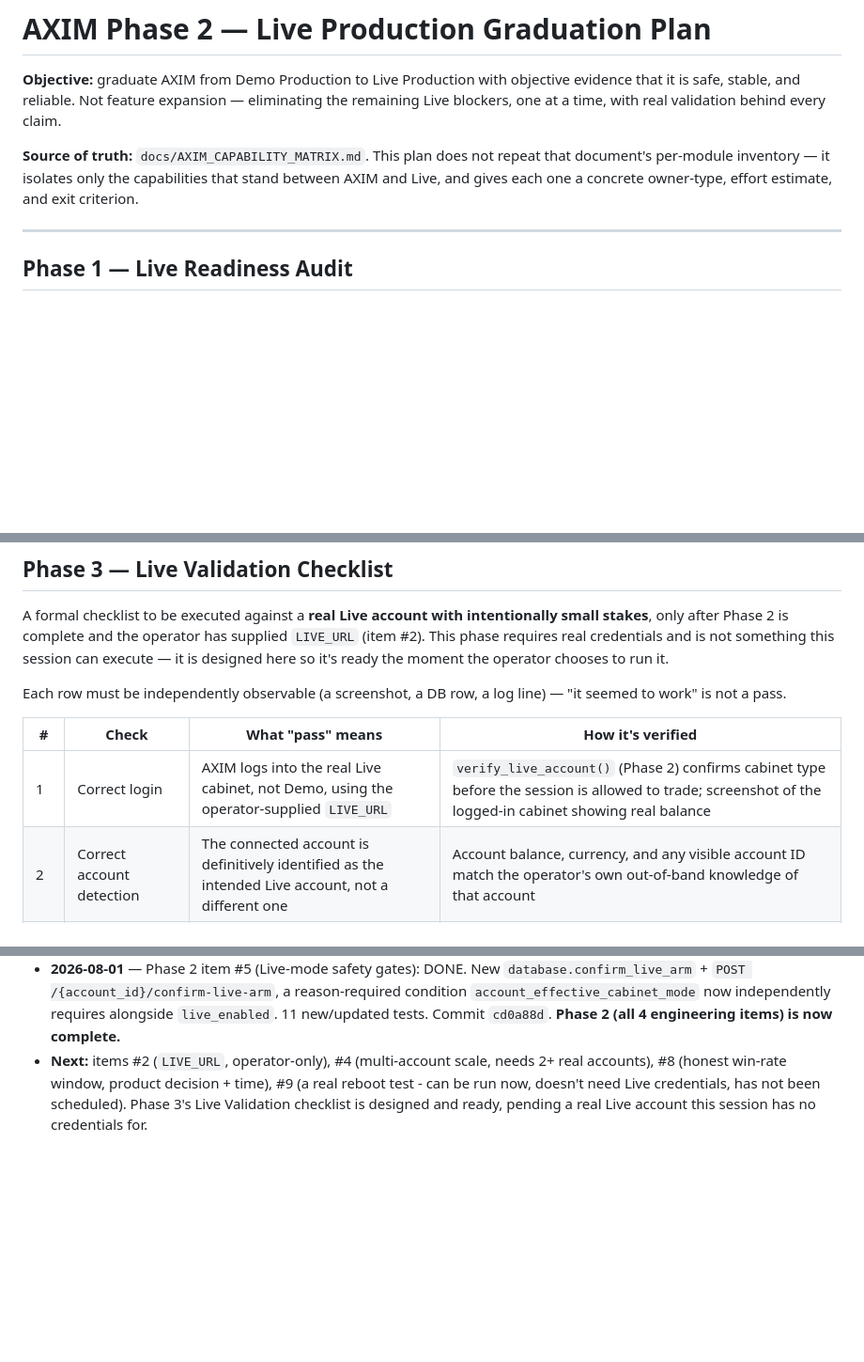
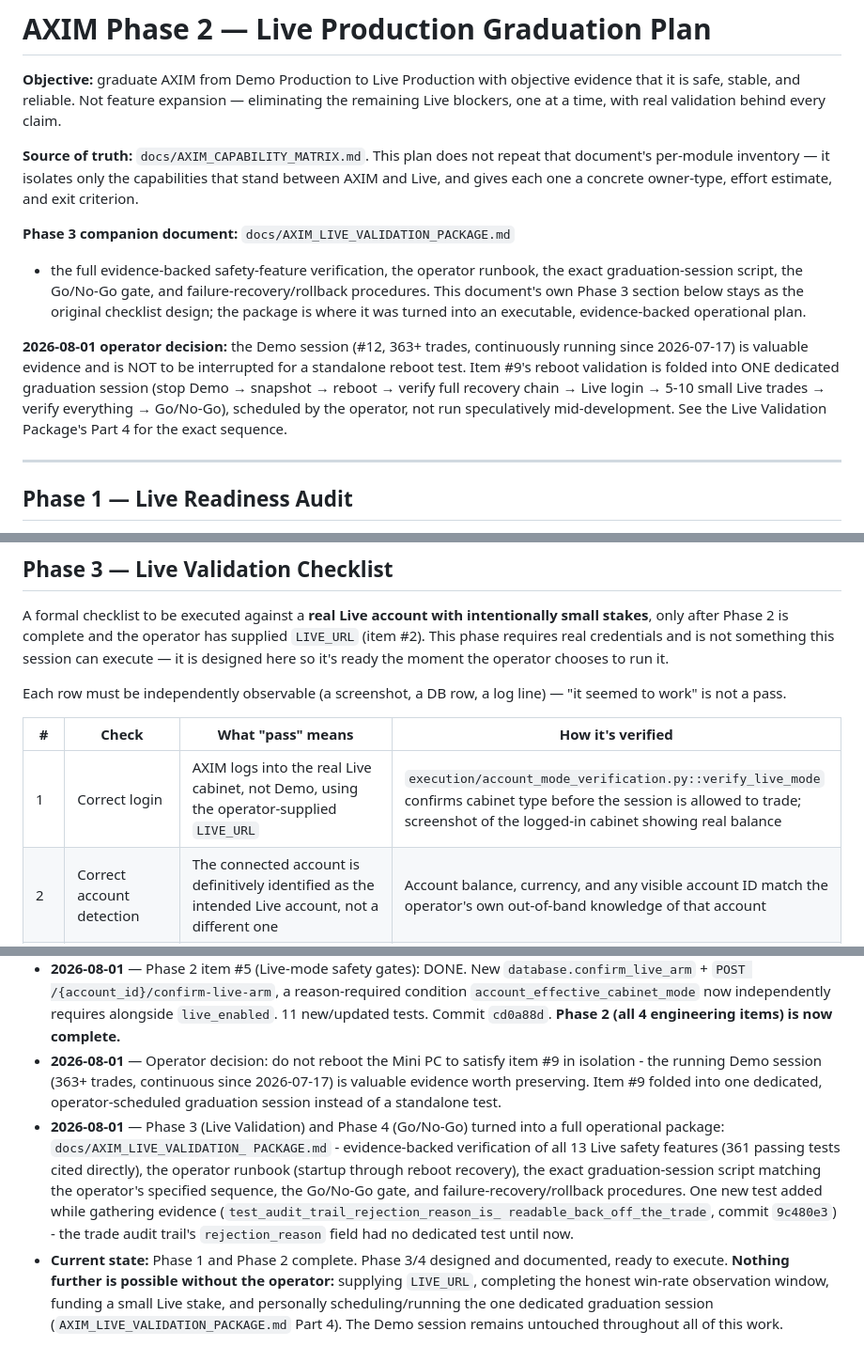
Before and after one commit to jcmorbux-crypto/AXIM, a Markdown page: docs/AXIM_LIVE_PRODUCTION_GRADUATION.md, 3 parts joined by grey strips. Shown at 94% size. Drawn GitHub-style; blank space fills up the shorter version.

```diff
--- a/docs/AXIM_LIVE_PRODUCTION_GRADUATION.md
+++ b/docs/AXIM_LIVE_PRODUCTION_GRADUATION.md
@@ -9,6 +9,23 @@ time, with real validation behind every claim.
 not repeat that document's per-module inventory — it isolates only the
 capabilities that stand between AXIM and Live, and gives each one a
 concrete owner-type, effort estimate, and exit criterion.
+
+**Phase 3 companion document:** `docs/AXIM_LIVE_VALIDATION_PACKAGE.md`
+- the full evidence-backed safety-feature verification, the operator
+runbook, the exact graduation-session script, the Go/No-Go gate, and
+failure-recovery/rollback procedures. This document's own Phase 3
+section below stays as the original checklist design; the package is
+where it was turned into an executable, evidence-backed operational
+plan.
+
+**2026-08-01 operator decision:** the Demo session (#12, 363+ trades,
+continuously running since 2026-07-17) is valuable evidence and is
+NOT to be interrupted for a standalone reboot test. Item #9's reboot
+validation is folded into ONE dedicated graduation session (stop Demo
+→ snapshot → reboot → verify full recovery chain → Live login → 5-10
+small Live trades → verify everything → Go/No-Go), scheduled by the
+operator, not run speculatively mid-development. See the Live
+Validation Package's Part 4 for the exact sequence.
 
 ---
 
@@ -77,7 +94,7 @@ log line) — "it seemed to work" is not a pass.
 
 | # | Check | What "pass" means | How it's verified |
 |---|---|---|---|
-| 1 | Correct login | AXIM logs into the real Live cabinet, not Demo, using the operator-supplied `LIVE_URL` | `verify_live_account()` (Phase 2) confirms cabinet type before the session is allowed to trade; screenshot of the logged-in cabinet showing real balance |
+| 1 | Correct login | AXIM logs into the real Live cabinet, not Demo, using the operator-supplied `LIVE_URL` | `execution/account_mode_verification.py::verify_live_mode` confirms cabinet type before the session is allowed to trade; screenshot of the logged-in cabinet showing real balance |
 | 2 | Correct account detection | The connected account is definitively identified as the intended Live account, not a different one | Account balance, currency, and any visible account ID match the operator's own out-of-band knowledge of that account |
 | 3 | Correct execution | A test trade's asset/direction/expiry/stake match exactly what was intended | Compare the signal AXIM received against the trade actually placed (DB row `signals.*` vs. broker UI/history) |
 | 4 | Correct expiry | The trade's expiry on the broker matches the configured expiry, not a default or drifted value | Broker trade-history expiry timestamp vs. `signals.expiry`/`opened_at` |
@@ -176,9 +193,25 @@ this plan, using the 5-state taxonomy this plan introduces:
   independently requires alongside `live_enabled`. 11 new/updated
   tests. Commit `cd0a88d`. **Phase 2 (all 4 engineering items) is now
   complete.**
-- **Next:** items #2 (`LIVE_URL`, operator-only), #4 (multi-account
-  scale, needs 2+ real accounts), #8 (honest win-rate window, product
-  decision + time), #9 (a real reboot test - can be run now, doesn't
-  need Live credentials, has not been scheduled). Phase 3's Live
-  Validation checklist is designed and ready, pending a real Live
-  account this session has no credentials for.
+- **2026-08-01** — Operator decision: do not reboot the Mini PC to
+  satisfy item #9 in isolation - the running Demo session (363+ trades,
+  continuous since 2026-07-17) is valuable evidence worth preserving.
+  Item #9 folded into one dedicated, operator-scheduled graduation
+  session instead of a standalone test.
+- **2026-08-01** — Phase 3 (Live Validation) and Phase 4 (Go/No-Go)
+  turned into a full operational package: `docs/AXIM_LIVE_VALIDATION_
+  PACKAGE.md` - evidence-backed verification of all 13 Live safety
+  features (361 passing tests cited directly), the operator runbook
+  (startup through reboot recovery), the exact graduation-session
+  script matching the operator's specified sequence, the Go/No-Go
+  gate, and failure-recovery/rollback procedures. One new test added
+  while gathering evidence (`test_audit_trail_rejection_reason_is_
+  readable_back_off_the_trade`, commit `9c480e3`) - the trade audit
+  trail's `rejection_reason` field had no dedicated test until now.
+- **Current state:** Phase 1 and Phase 2 complete. Phase 3/4 designed
+  and documented, ready to execute. **Nothing further is possible
+  without the operator:** supplying `LIVE_URL`, completing the honest
+  win-rate observation window, funding a small Live stake, and
+  personally scheduling/running the one dedicated graduation session
+  (`AXIM_LIVE_VALIDATION_PACKAGE.md` Part 4). The Demo session remains
+  untouched throughout all of this work.
```
Also changed, not shown: docs/AXIM_CAPABILITY_MATRIX.md (+8 -4 lines), docs/AXIM_LIVE_VALIDATION_PACKAGE.md (added, +376 -0 lines).
